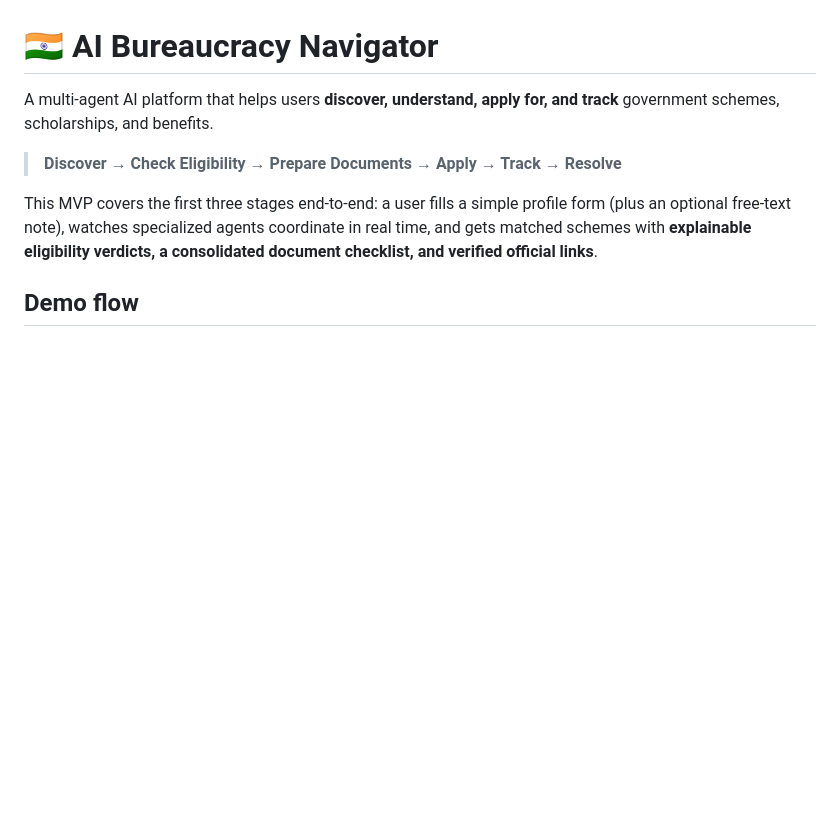
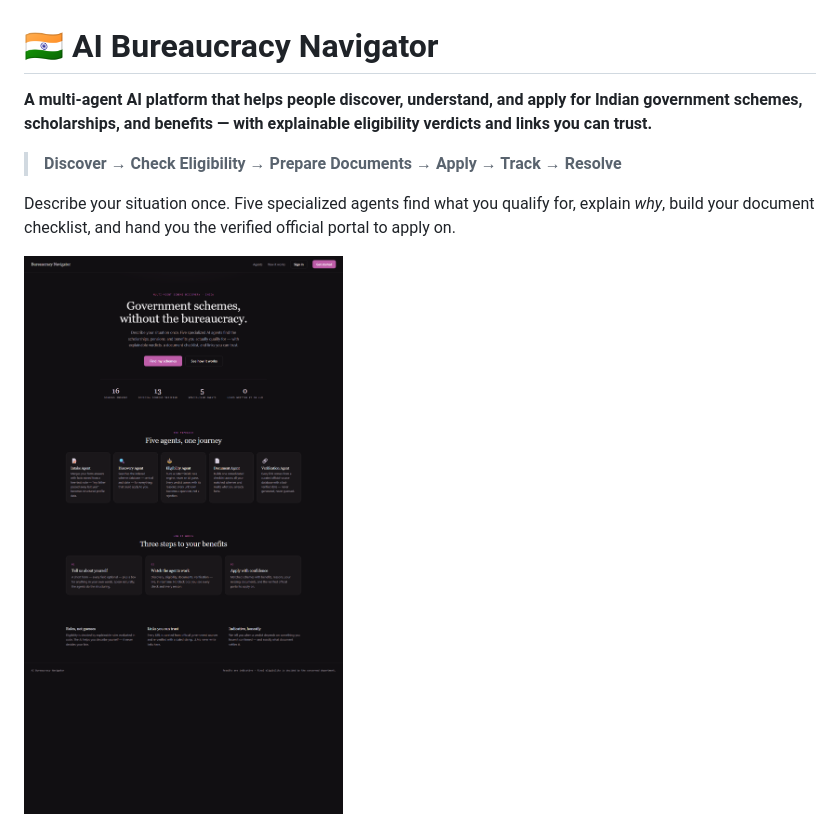
Before and after one commit to Harshkumar76/AI-Bureaucracy-navigator, a Markdown page: README.md, the part around one of its changes. GitHub-like rendering; pictures changed too: docs/landing.png (added); blank space fills up the shorter version.

```diff
--- a/README.md
+++ b/README.md
@@ -1,10 +1,10 @@
 # 🇮🇳 AI Bureaucracy Navigator
 
-A multi-agent AI platform that helps users **discover, understand, apply for, and track** government schemes, scholarships, and benefits.
+**A multi-agent AI platform that helps people discover, understand, and apply for Indian government schemes, scholarships, and benefits — with explainable eligibility verdicts and links you can trust.**
 
 > **Discover → Check Eligibility → Prepare Documents → Apply → Track → Resolve**
 
-This MVP covers the first three stages end-to-end: a user fills a simple profile form (plus an optional free-text note), watches specialized agents coordinate in real time, and gets matched schemes with **explainable eligibility verdicts, a consolidated document checklist, and verified official links**.
+Describe your situation once. Five specialized agents find what you qualify for, explain *why*, build your document checklist, and hand you the verified official portal to apply on.
 
-## Demo flow
+![Landing page](docs/landing.png)
 
```
Also changed, not shown: other parts of README.md (+99 -29 lines), docs/results.png (added), docs/scheme-detail.png (added).
